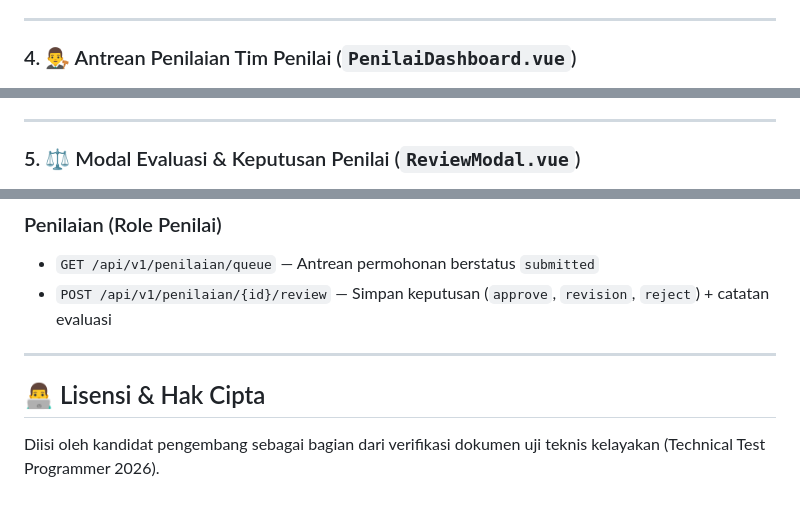
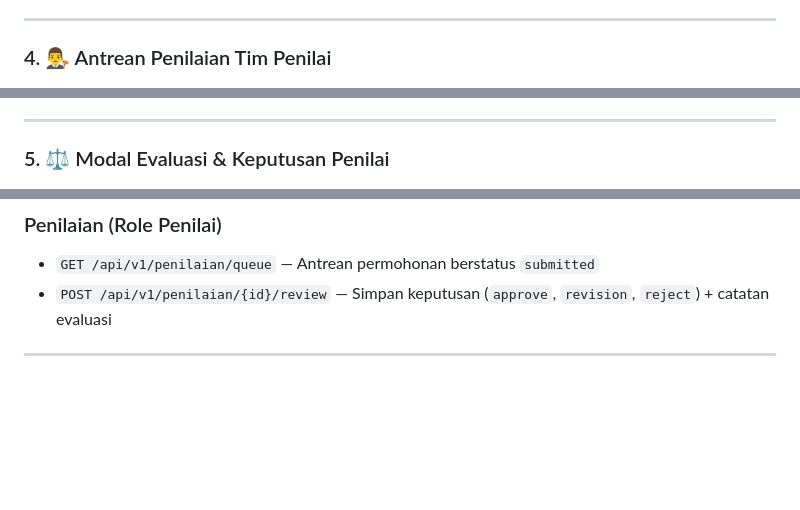
Before and after one commit to rizqinh39/document-approval-system, a Markdown page: README.md, 3 parts joined by grey strips. GitHub-like rendering; blank space fills up the shorter version.

```diff
--- a/README.md
+++ b/README.md
@@ -26,13 +24,13 @@ Berikut adalah antarmuka aplikasi yang telah dirancang presisi mengikuti **Desig
 
 ---
 
-### 4. 👨‍⚖️ Antrean Penilaian Tim Penilai (`PenilaiDashboard.vue`)
+### 4. 👨‍⚖️ Antrean Penilaian Tim Penilai
 ![Antrean Penilai](docs/screenshots/daftar_penilai.png)
 *Antrean review permohonan masuk khusus role Penilai/Reviewer.*
 
 ---
 
-### 5. ⚖️ Modal Evaluasi & Keputusan Penilai (`ReviewModal.vue`)
+### 5. ⚖️ Modal Evaluasi & Keputusan Penilai
 ![Modal Penilaian](docs/screenshots/penilaian_modal.png)
 *Modal penetapan keputusan (Setujui / Revisi / Tolak) lengkap dengan pengisian catatan evaluasi wajib.*
 
@@ -137,6 +135,3 @@ Akses aplikasi di browser:
 - `POST /api/v1/penilaian/{id}/review` — Simpan keputusan (`approve`, `revision`, `reject`) + catatan evaluasi
 
 ---
-
-## 👨‍💻 Lisensi & Hak Cipta
-Diisi oleh kandidat pengembang sebagai bagian dari verifikasi dokumen uji teknis kelayakan (Technical Test Programmer 2026).
```
Also changed, not shown: other parts of README.md (+4 -6 lines).
